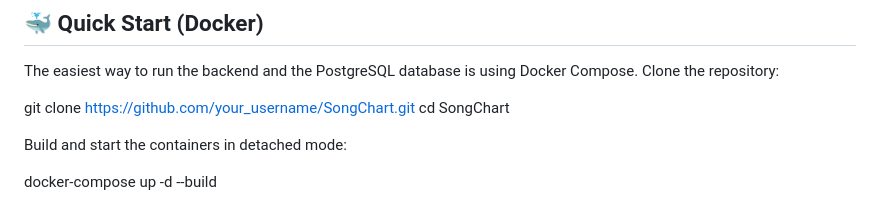
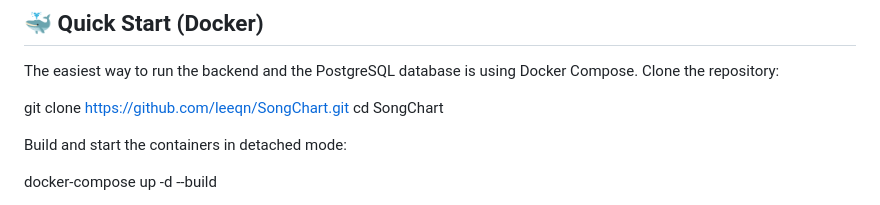
Before and after one commit to leeqn/SongChart, a Markdown page: README.md, the part around the change. Drawn GitHub-style.

```diff
--- a/README.md
+++ b/README.md
@@ -42,7 +42,7 @@ The standalone analytics module queries the database to build custom data plots.
 The easiest way to run the backend and the PostgreSQL database is using Docker Compose.
 Clone the repository:
 
-git clone [https://github.com/your_username/SongChart.git](https://github.com/your_username/SongChart.git)
+git clone [https://github.com/leeqn/SongChart.git](https://github.com/leeqn/SongChart.git)
 cd SongChart
 
 Build and start the containers in detached mode:
```
